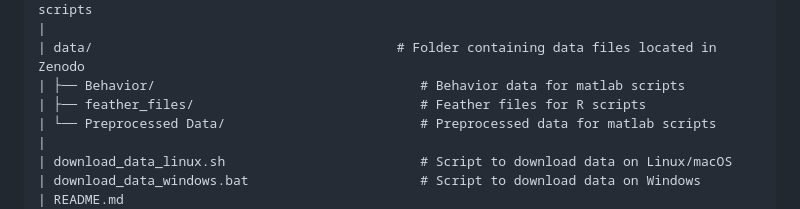
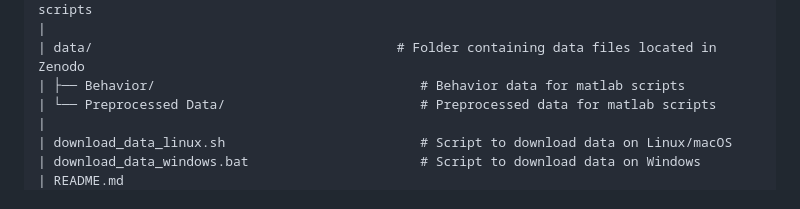
Before and after one commit to ChiappeLab/Erginkaya_et_al_2025, a Markdown page: README.md, the part around the change. GitHub-like rendering.

```diff
--- a/README.md
+++ b/README.md
@@ -47,7 +47,6 @@ This repository contains the accompanying code and raw data associated with the
 |
 | data/                                       # Folder containing data files located in Zenodo
 | ├── Behavior/                                  # Behavior data for matlab scripts
-| ├── feather_files/                             # Feather files for R scripts
 | └── Preprocessed Data/                         # Preprocessed data for matlab scripts
 |
 | download_data_linux.sh                         # Script to download data on Linux/macOS
```
